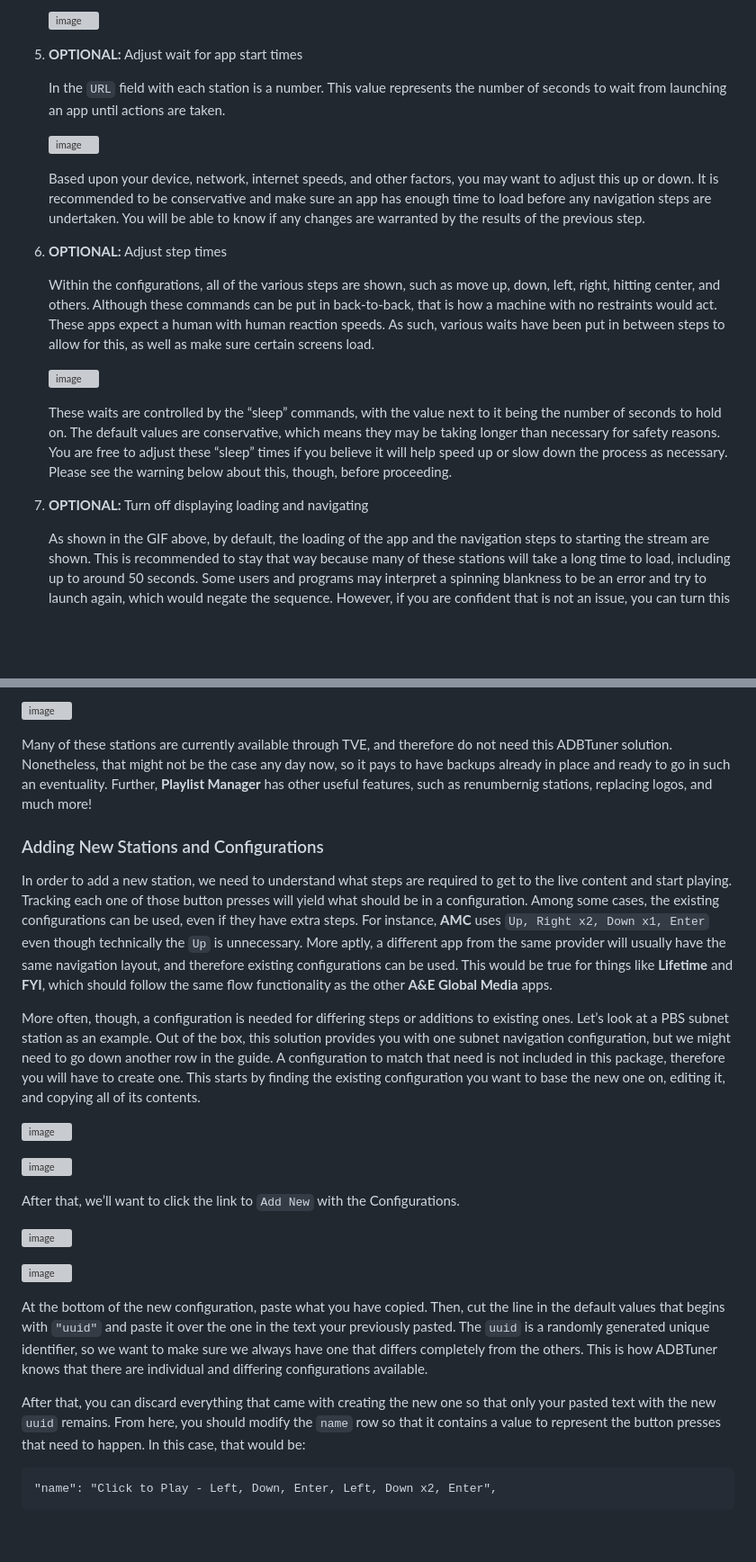
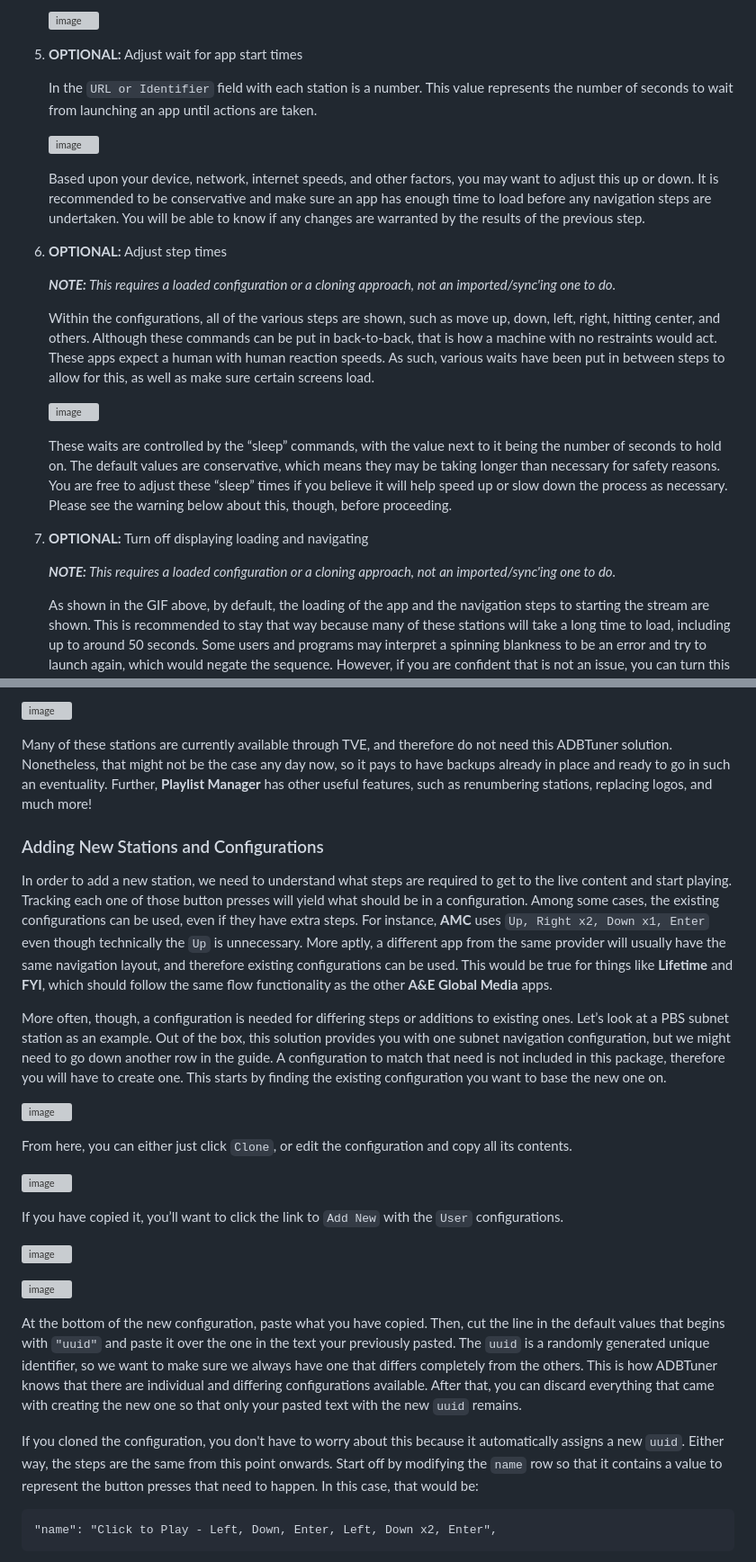
Before and after one commit to babsonnexus/hdmi-encoder-native-apps, a Markdown page: README.md, 2 parts joined by grey strips. Shown at 90% size. GitHub-like rendering; blank space fills up the shorter version; grey boxes are pictures that could not be loaded.

````diff
--- a/README.md
+++ b/README.md
@@ -290,5 +318,5 @@ With everything now in place, there are several required and optional steps to t
 
 7. **OPTIONAL:** Adjust wait for app start times
 
-    In the `URL` field with each station is a number. This value represents the number of seconds to wait from launching an app until actions are taken.
+    In the `URL or Identifier` field with each station is a number. This value represents the number of seconds to wait from launching an app until actions are taken.
 
@@ -296,7 +324,9 @@ With everything now in place, there are several required and optional steps to t
 
     Based upon your device, network, internet speeds, and other factors, you may want to adjust this up or down. It is recommended to be conservative and make sure an app has enough time to load before any navigation steps are undertaken. You will be able to know if any changes are warranted by the results of the previous step.
 
-8. **OPTIONAL:** Adjust step times
+9. **OPTIONAL:** Adjust step times
+
+    _**NOTE:** This requires a loaded configuration or a cloning approach, not an imported/sync'ing one to do._
 
     Within the configurations, all of the various steps are shown, such as move up, down, left, right, hitting center, and others. Although these commands can be put in back-to-back, that is how a machine with no restraints would act. These apps expect a human with human reaction speeds. As such, various waits have been put in between steps to allow for this, as well as make sure certain screens load.
 
@@ -304,7 +334,9 @@ With everything now in place, there are several required and optional steps to t
 
     These waits are controlled by the “sleep” commands, with the value next to it being the number of seconds to hold on. The default values are conservative, which means they may be taking longer than necessary for safety reasons. You are free to adjust these “sleep” times if you believe it will help speed up or slow down the process as necessary. Please see the warning below about this, though, before proceeding.
 
-9. **OPTIONAL:** Turn off displaying loading and navigating
+10. **OPTIONAL:** Turn off displaying loading and navigating
+
+    _**NOTE:** This requires a loaded configuration or a cloning approach, not an imported/sync'ing one to do._
 
     As shown in the GIF above, by default, the loading of the app and the navigation steps to starting the stream are shown. This is recommended to stay that way because many of these stations will take a long time to load, including up to around 50 seconds. Some users and programs may interpret a spinning blankness to be an error and try to launch again, which would negate the sequence. However, if you are confident that is not an issue, you can turn this off.
 
@@ -331,17 +363,19 @@ While it's certainly possible to do this integration [directly into Channels DVR
 
 ![image](https://github.com/user-attachments/assets/ed475098-cf79-4ece-a1a7-08e514ad708c)
 
-Many of these stations are currently available through TVE, and therefore do not need this ADBTuner solution. Nonetheless, that might not be the case any day now, so it pays to have backups already in place and ready to go in such an eventuality. Further, **Playlist Manager** has other useful features, such as renumbernig stations, replacing logos, and much more!
+Many of these stations are currently available through TVE, and therefore do not need this ADBTuner solution. Nonetheless, that might not be the case any day now, so it pays to have backups already in place and ready to go in such an eventuality. Further, **Playlist Manager** has other useful features, such as renumbering stations, replacing logos, and much more!
 
 ### Adding New Stations and Configurations
 
 In order to add a new station, we need to understand what steps are required to get to the live content and start playing. Tracking each one of those button presses will yield what should be in a configuration. Among some cases, the existing configurations can be used, even if they have extra steps. For instance, **AMC** uses `Up, Right x2, Down x1, Enter` even though technically the `Up` is unnecessary. More aptly, a different app from the same provider will usually have the same navigation layout, and therefore existing configurations can be used. This would be true for things like **Lifetime** and **FYI**, which should follow the same flow functionality as the other **A&E Global Media** apps.
 
-More often, though, a configuration is needed for differing steps or additions to existing ones. Let’s look at a PBS subnet station as an example. Out of the box, this solution provides you with one subnet navigation configuration, but we might need to go down another row in the guide. A configuration to match that need is not included in this package, therefore you will have to create one. This starts by finding the existing configuration you want to base the new one on, editing it, and copying all of its contents.
+More often, though, a configuration is needed for differing steps or additions to existing ones. Let’s look at a PBS subnet station as an example. Out of the box, this solution provides you with one subnet navigation configuration, but we might need to go down another row in the guide. A configuration to match that need is not included in this package, therefore you will have to create one. This starts by finding the existing configuration you want to base the new one on.
 
-![image](https://github.com/user-attachments/assets/4f364473-982f-40d4-9f9b-52d38773f875)
+![image](https://github.com/user-attachments/assets/d3b94332-0090-4841-a17f-3ec6a6ddddf0)
+
+From here, you can either just click `Clone`, or edit the configuration and copy all its contents.
 
 ![image](https://github.com/user-attachments/assets/ce4a3424-f389-454c-a690-670caee9f409)
 
-After that, we’ll want to click the link to `Add New` with the Configurations.
+If you have copied it, you’ll want to click the link to `Add New` with the `User` configurations.
 
@@ -349,9 +383,9 @@ After that, we’ll want to click the link to `Add New` with the Configurations.
 
 ![image](https://github.com/user-attachments/assets/e05132ed-aad3-4bab-93c2-77d43750928c)
 
-At the bottom of the new configuration, paste what you have copied. Then, cut the line in the default values that begins with `"uuid"` and paste it over the one in the text your previously pasted. The `uuid` is a randomly generated unique identifier, so we want to make sure we always have one that differs completely from the others. This is how ADBTuner knows that there are individual and differing configurations available.
+At the bottom of the new configuration, paste what you have copied. Then, cut the line in the default values that begins with `"uuid"` and paste it over the one in the text your previously pasted. The `uuid` is a randomly generated unique identifier, so we want to make sure we always have one that differs completely from the others. This is how ADBTuner knows that there are individual and differing configurations available. After that, you can discard everything that came with creating the new one so that only your pasted text with the new `uuid` remains.
 
-After that, you can discard everything that came with creating the new one so that only your pasted text with the new `uuid` remains. From here, you should modify the `name` row so that it contains a value to represent the button presses that need to happen. In this case, that would be:
+If you cloned the configuration, you don't have to worry about this because it automatically assigns a new `uuid`. Either way, the steps are the same from this point onwards. Start off by modifying the `name` row so that it contains a value to represent the button presses that need to happen. In this case, that would be:
 
 ```
 "name": "Click to Play - Left, Down, Enter, Left, Down x2, Enter",
````
Also changed, not shown: other parts of README.md (+57 -25 lines).
